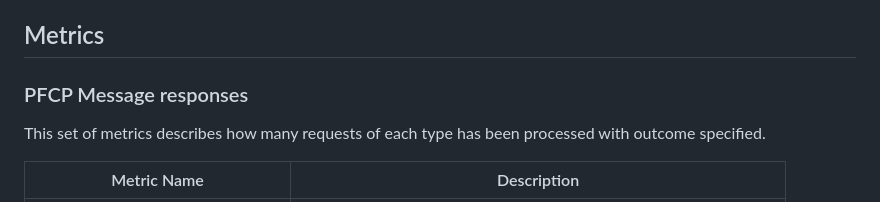
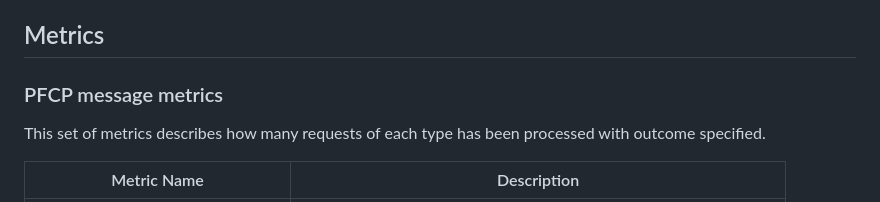
Before and after one commit to edgecomllc/eupf, a Markdown page: README.md, the part around the change. Rendered like a GitHub page.

Commit message:
Fix title

```diff
--- a/README.md
+++ b/README.md
@@ -126,7 +126,7 @@
 
 ## Metrics
 
-### PFCP Message responses
+### PFCP message metrics
 This set of metrics describes how many requests of each type has been processed with outcome specified.
 
 | Metric Name               | Description                                          |
```
